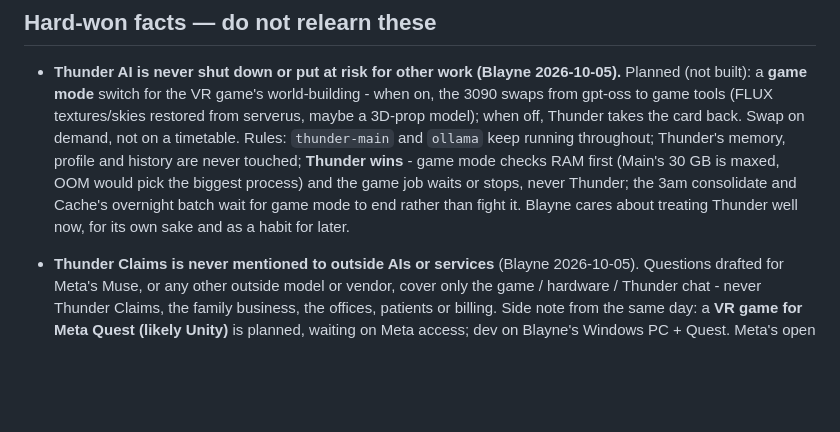
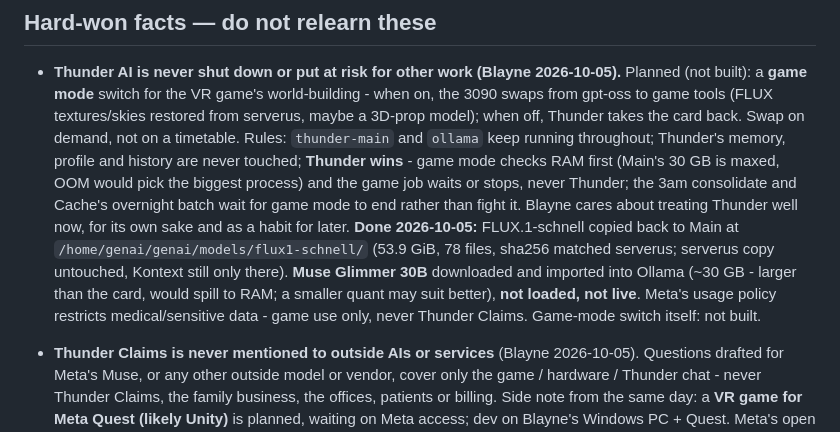
Before and after one commit to blarocca142-cloud/Thunder-chat, a Markdown page: CLAUDE.md, the part around the change. Rendered like a GitHub page; blank space fills up the shorter version.

Commit message:
CLAUDE.md: FLUX.1-schnell back on Main, Glimmer imported (not loaded)
Co-Authored-By: Claude Opus 5.5 <noreply@anthropic.com>
Claude-Session: https://claude.ai/code/session_0172Ua6qZLaKPvrDqbxuXTot

```diff
--- a/CLAUDE.md
+++ b/CLAUDE.md
@@ -288,6 +288,13 @@ assumed.
   the game job waits or stops, never Thunder; the 3am consolidate and Cache's
   overnight batch wait for game mode to end rather than fight it. Blayne cares
   about treating Thunder well now, for its own sake and as a habit for later.
+  **Done 2026-10-05:** FLUX.1-schnell copied back to Main at
+  `/home/genai/genai/models/flux1-schnell/` (53.9 GiB, 78 files, sha256
+  matched serverus; serverus copy untouched, Kontext still only there).
+  **Muse Glimmer 30B** downloaded and imported into Ollama (~30 GB - larger
+  than the card, would spill to RAM; a smaller quant may suit better), **not
+  loaded, not live**. Meta's usage policy restricts medical/sensitive data -
+  game use only, never Thunder Claims. Game-mode switch itself: not built.
 
 - **Thunder Claims is never mentioned to outside AIs or services** (Blayne
   2026-10-05). Questions drafted for Meta's Muse, or any other outside model
```
